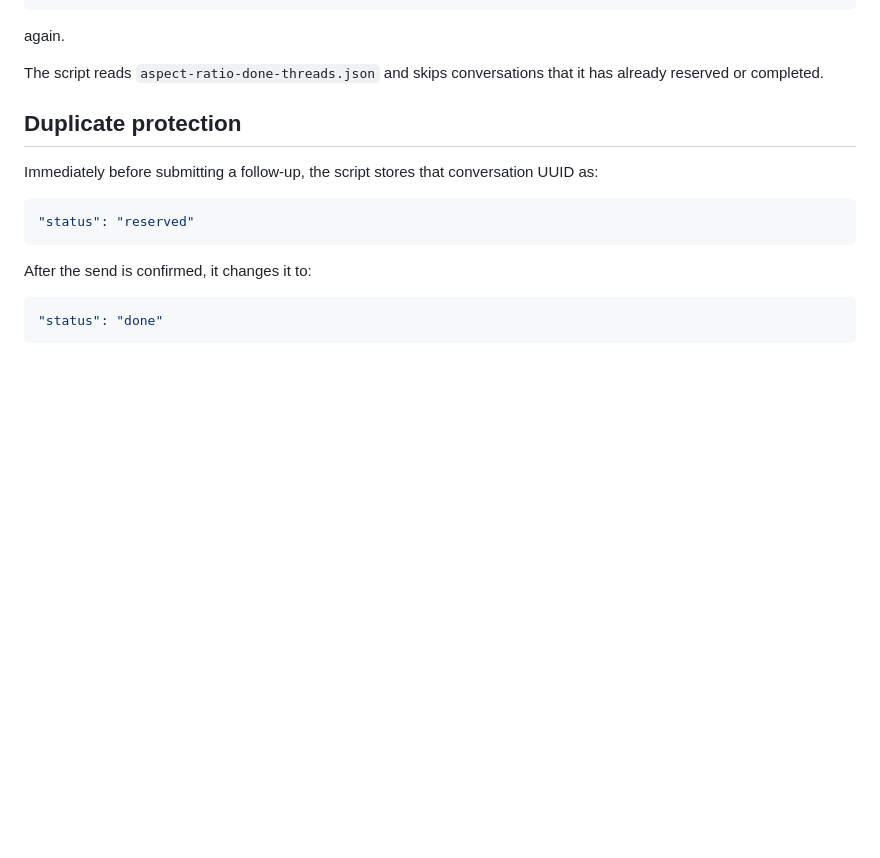
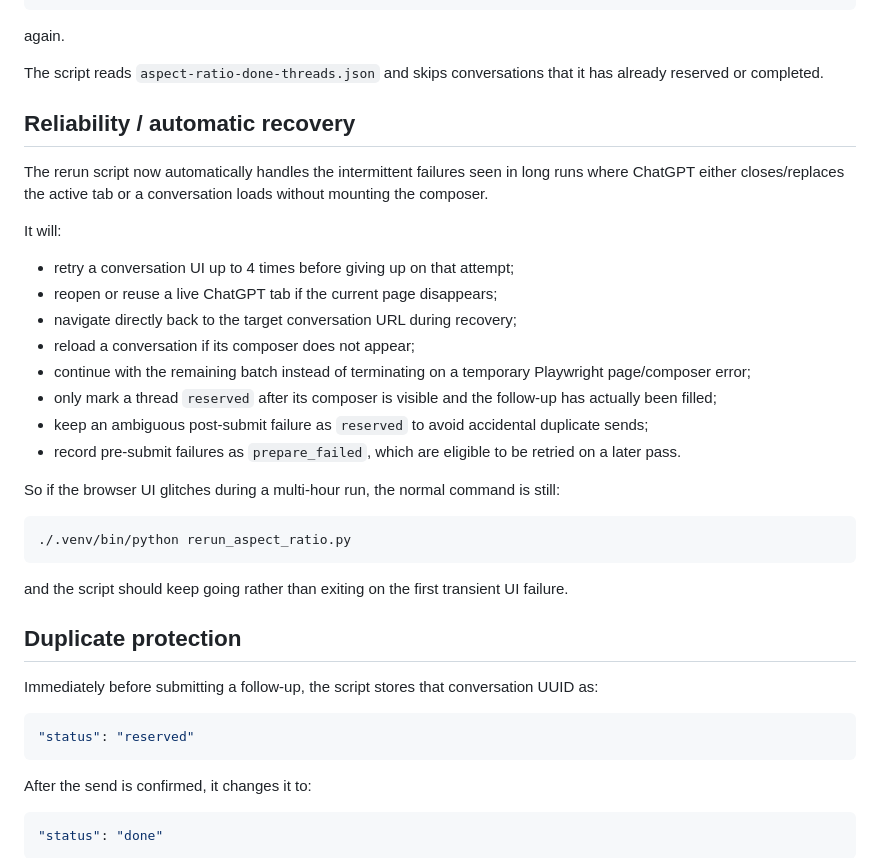
Before and after one commit to maximedesro/githubcourse, a Markdown page: generateshapedividers/README.md, the part around the change. Rendered like a GitHub page; blank space fills up the shorter version.

Commit message:
Document automatic recovery for long aspect-ratio reruns

````diff
--- a/generateshapedividers/README.md
+++ b/generateshapedividers/README.md
@@ -141,6 +141,30 @@ again.
 
 The script reads `aspect-ratio-done-threads.json` and skips conversations that it has already reserved or completed.
 
+
+## Reliability / automatic recovery
+
+The rerun script now automatically handles the intermittent failures seen in long runs where ChatGPT either closes/replaces the active tab or a conversation loads without mounting the composer.
+
+It will:
+
+- retry a conversation UI up to 4 times before giving up on that attempt;
+- reopen or reuse a live ChatGPT tab if the current page disappears;
+- navigate directly back to the target conversation URL during recovery;
+- reload a conversation if its composer does not appear;
+- continue with the remaining batch instead of terminating on a temporary Playwright page/composer error;
+- only mark a thread `reserved` after its composer is visible and the follow-up has actually been filled;
+- keep an ambiguous post-submit failure as `reserved` to avoid accidental duplicate sends;
+- record pre-submit failures as `prepare_failed`, which are eligible to be retried on a later pass.
+
+So if the browser UI glitches during a multi-hour run, the normal command is still:
+
+```bash
+./.venv/bin/python rerun_aspect_ratio.py
+```
+
+and the script should keep going rather than exiting on the first transient UI failure.
+
 ## Duplicate protection
 
 Immediately before submitting a follow-up, the script stores that conversation UUID as:
````
